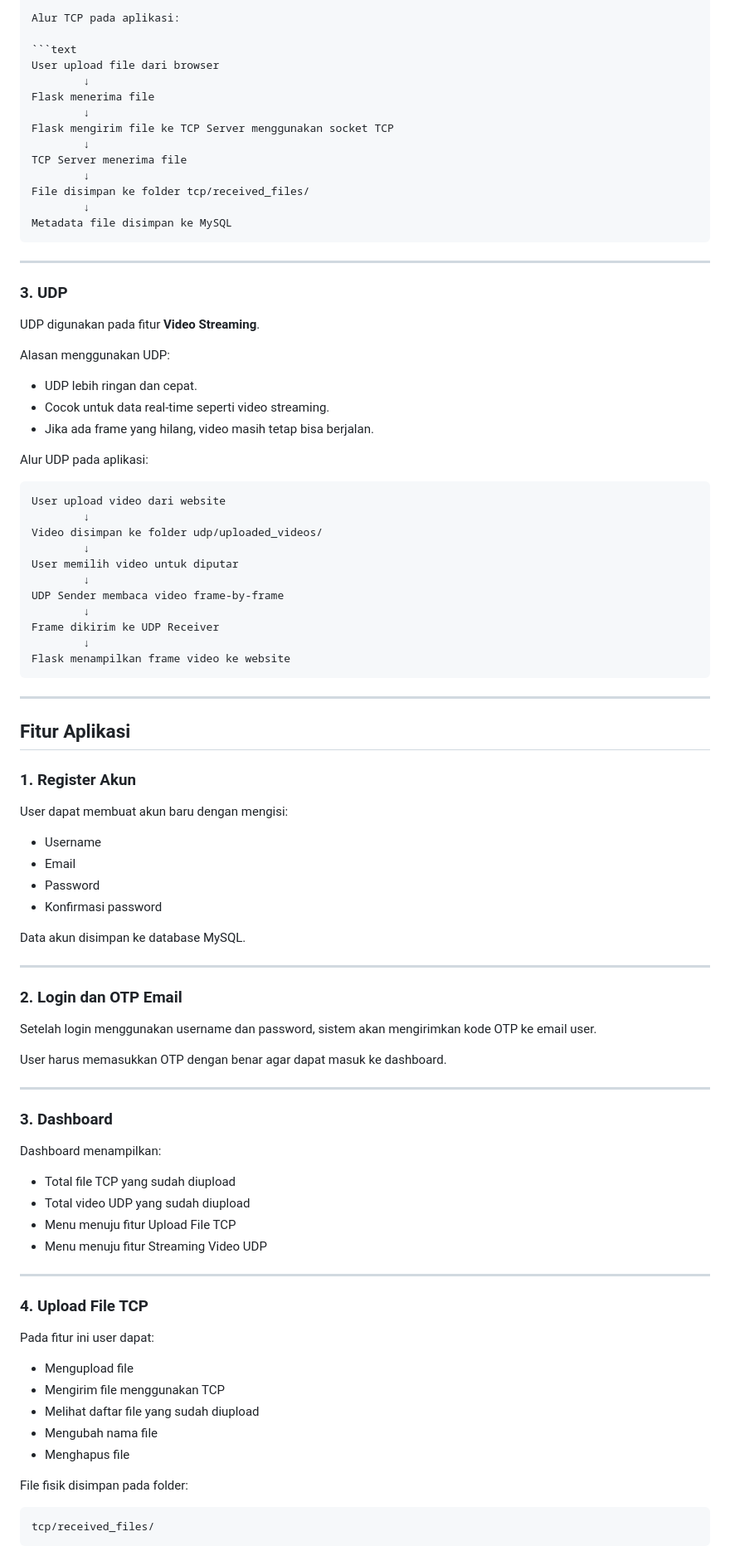
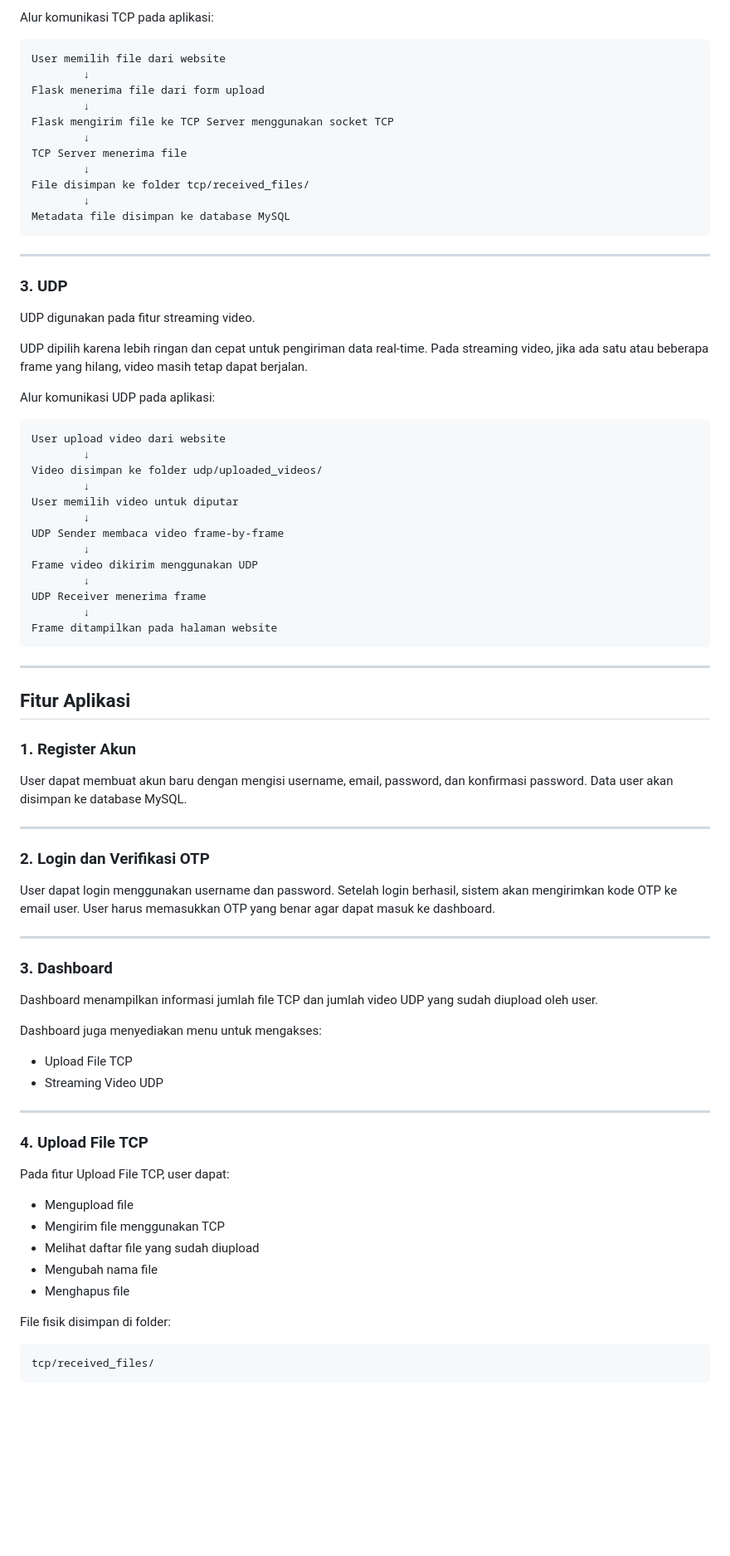
Before and after one commit to FerdyOktavian/Tugas_Akhir_PJAR, a Markdown page: README.md, the part around one of its changes. Shown at 83% size. Drawn GitHub-style; blank space fills up the shorter version.

`````diff
--- a/README.md
+++ b/README.md
@@ -94,10 +79,10 @@ Alasan menggunakan TCP:
 
-Alur TCP pada aplikasi:
+Alur komunikasi TCP pada aplikasi:
 
 ```text
-User upload file dari browser
+User memilih file dari website
         ↓
-Flask menerima file
+Flask menerima file dari form upload
         ↓
 Flask mengirim file ke TCP Server menggunakan socket TCP
         ↓
@@ -105,22 +90,18 @@ TCP Server menerima file
         ↓
 File disimpan ke folder tcp/received_files/
         ↓
-Metadata file disimpan ke MySQL
-````
+Metadata file disimpan ke database MySQL
+```
 
 ---
 
 ### 3. UDP
 
-UDP digunakan pada fitur **Video Streaming**.
+UDP digunakan pada fitur streaming video.
 
-Alasan menggunakan UDP:
+UDP dipilih karena lebih ringan dan cepat untuk pengiriman data real-time. Pada streaming video, jika ada satu atau beberapa frame yang hilang, video masih tetap dapat berjalan.
 
-* UDP lebih ringan dan cepat.
-* Cocok untuk data real-time seperti video streaming.
-* Jika ada frame yang hilang, video masih tetap bisa berjalan.
-
-Alur UDP pada aplikasi:
+Alur komunikasi UDP pada aplikasi:
 
 ```text
 User upload video dari website
@@ -131,9 +112,11 @@ User memilih video untuk diputar
         ↓
 UDP Sender membaca video frame-by-frame
         ↓
-Frame dikirim ke UDP Receiver
+Frame video dikirim menggunakan UDP
         ↓
-Flask menampilkan frame video ke website
+UDP Receiver menerima frame
+        ↓
+Frame ditampilkan pada halaman website
 ```
 
 ---
@@ -142,47 +125,38 @@ Flask menampilkan frame video ke website
 
 ### 1. Register Akun
 
-User dapat membuat akun baru dengan mengisi:
-
-* Username
-* Email
-* Password
-* Konfirmasi password
-
-Data akun disimpan ke database MySQL.
+User dapat membuat akun baru dengan mengisi username, email, password, dan konfirmasi password. Data user akan disimpan ke database MySQL.
 
 ---
 
-### 2. Login dan OTP Email
+### 2. Login dan Verifikasi OTP
 
-Setelah login menggunakan username dan password, sistem akan mengirimkan kode OTP ke email user.
-
-User harus memasukkan OTP dengan benar agar dapat masuk ke dashboard.
+User dapat login menggunakan username dan password. Setelah login berhasil, sistem akan mengirimkan kode OTP ke email user. User harus memasukkan OTP yang benar agar dapat masuk ke dashboard.
 
 ---
 
 ### 3. Dashboard
 
-Dashboard menampilkan:
+Dashboard menampilkan informasi jumlah file TCP dan jumlah video UDP yang sudah diupload oleh user.
 
-* Total file TCP yang sudah diupload
-* Total video UDP yang sudah diupload
-* Menu menuju fitur Upload File TCP
-* Menu menuju fitur Streaming Video UDP
+Dashboard juga menyediakan menu untuk mengakses:
+
+- Upload File TCP
+- Streaming Video UDP
 
 ---
 
 ### 4. Upload File TCP
 
-Pada fitur ini user dapat:
+Pada fitur Upload File TCP, user dapat:
 
-* Mengupload file
-* Mengirim file menggunakan TCP
-* Melihat daftar file yang sudah diupload
-* Mengubah nama file
-* Menghapus file
+- Mengupload file
+- Mengirim file menggunakan TCP
+- Melihat daftar file yang sudah diupload
+- Mengubah nama file
+- Menghapus file
 
-File fisik disimpan pada folder:
+File fisik disimpan di folder:
 
 ```text
 tcp/received_files/
`````
Also changed, not shown: other parts of README.md (+124 -158 lines).
